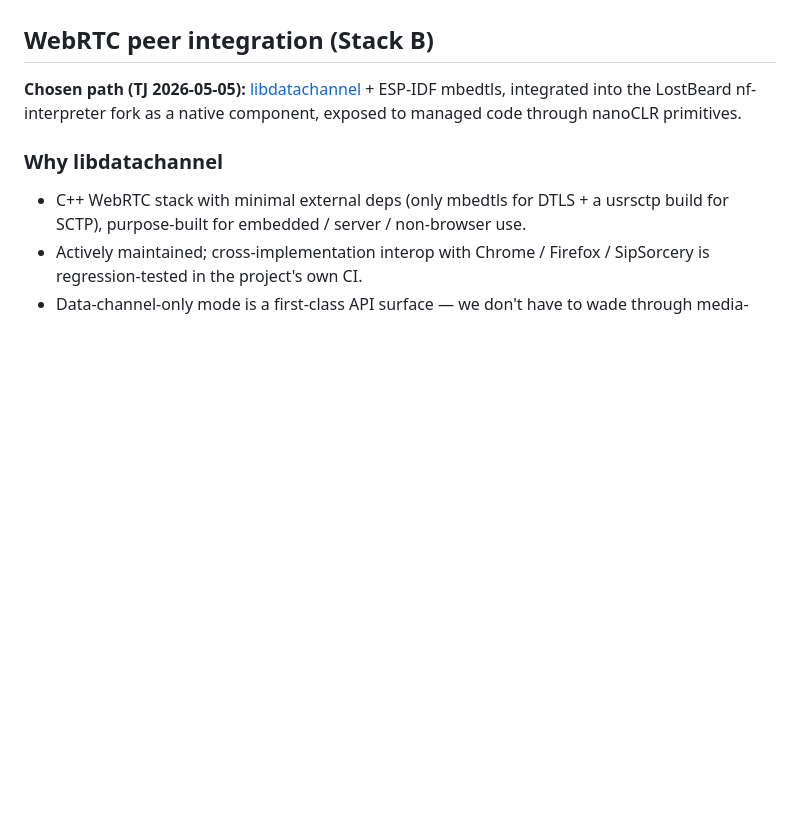
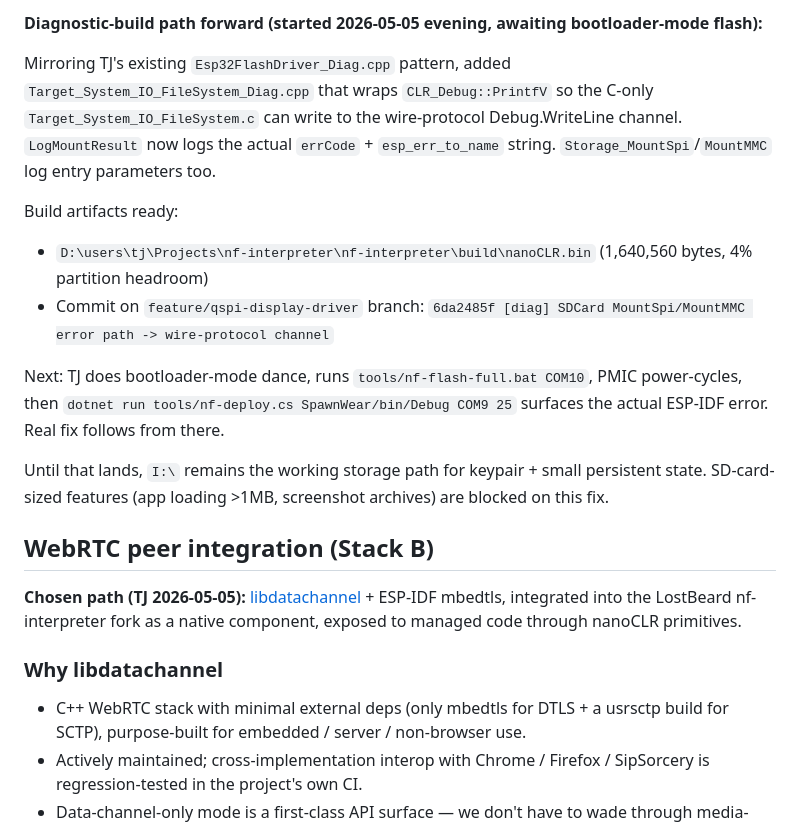
Before and after one commit to LostBeard/SpawnWear, a Markdown page: Plans/phase7-firmware-stub.md, the part around one of its changes. Drawn GitHub-style; blank space fills up the shorter version.

```diff
--- a/Plans/phase7-firmware-stub.md
+++ b/Plans/phase7-firmware-stub.md
@@ -180,3 +201,14 @@ If a non-stub keypair actually needs to survive reboot before 7b ships (e.g. for
+**Diagnostic-build path forward (started 2026-05-05 evening, awaiting bootloader-mode flash):**
+
+Mirroring TJ's existing `Esp32FlashDriver_Diag.cpp` pattern, added `Target_System_IO_FileSystem_Diag.cpp` that wraps `CLR_Debug::PrintfV` so the C-only `Target_System_IO_FileSystem.c` can write to the wire-protocol Debug.WriteLine channel. `LogMountResult` now logs the actual `errCode` + `esp_err_to_name` string. `Storage_MountSpi`/`MountMMC` log entry parameters too.
+
+Build artifacts ready:
+- `D:\users\tj\Projects\nf-interpreter\nf-interpreter\build\nanoCLR.bin` (1,640,560 bytes, 4% partition headroom)
+- Commit on `feature/qspi-display-driver` branch: `6da2485f [diag] SDCard MountSpi/MountMMC error path -> wire-protocol channel`
+
+Next: TJ does bootloader-mode dance, runs `tools/nf-flash-full.bat COM10`, PMIC power-cycles, then `dotnet run tools/nf-deploy.cs SpawnWear/bin/Debug COM9 25` surfaces the actual ESP-IDF error. Real fix follows from there.
+
+Until that lands, `I:\` remains the working storage path for keypair + small persistent state. SD-card-sized features (app loading >1MB, screenshot archives) are blocked on this fix.
 
 ## WebRTC peer integration (Stack B)
 
```
Also changed, not shown: other parts of Plans/phase7-firmware-stub.md (+32 -11 lines).
